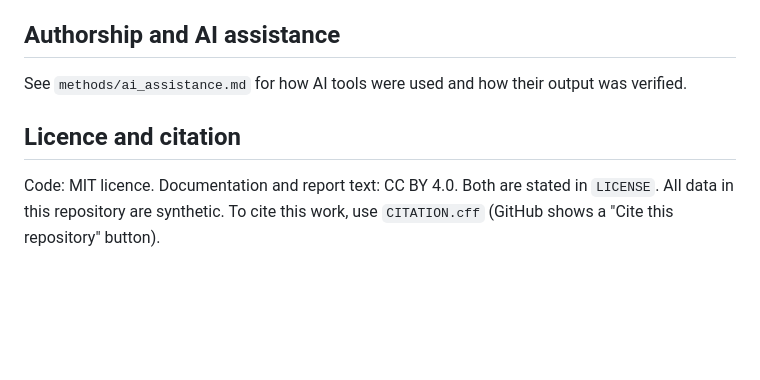
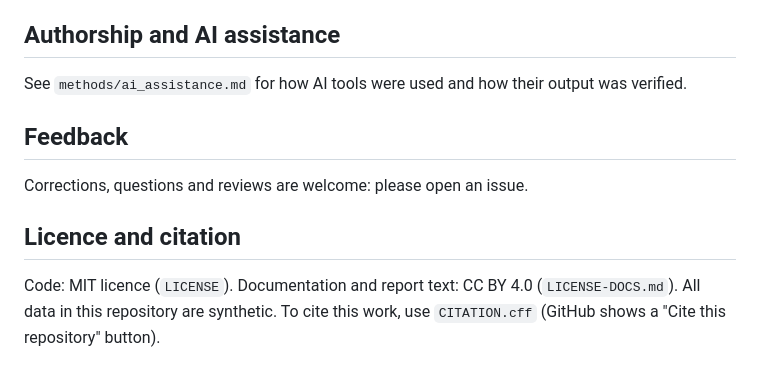
Before and after one commit to chrisbwanika/Equity-Informed-Access-Improvement-Simulator-for-British-Columbia, a Markdown page: README.md, the part around one of its changes. Rendered like a GitHub page; blank space fills up the shorter version.

Commit message:
Update README with new live report link and license info
Updated live report link and clarified license details.

```diff
--- a/README.md
+++ b/README.md
@@ -102,8 +102,11 @@ of clinic capacity and missed appointments.
 
 See `methods/ai_assistance.md` for how AI tools were used and how their output was verified.
 
+## Feedback
+Corrections, questions and reviews are welcome: please open an issue.
+
 ## Licence and citation
 
-Code: MIT licence. Documentation and report text: CC BY 4.0. Both are stated in `LICENSE`.
+Code: MIT licence (`LICENSE`). Documentation and report text: CC BY 4.0 (`LICENSE-DOCS.md`).
 All data in this repository are synthetic. To cite this work, use `CITATION.cff`
 (GitHub shows a "Cite this repository" button).
```
Also changed, not shown: other parts of README.md (+1 -1 lines).
